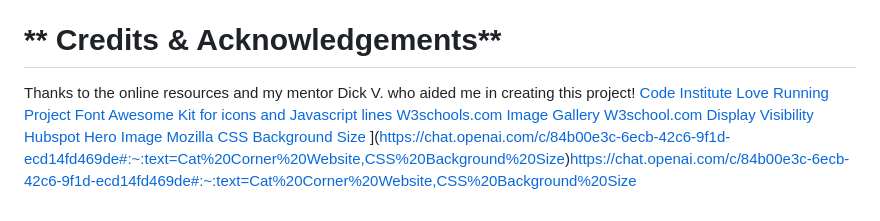
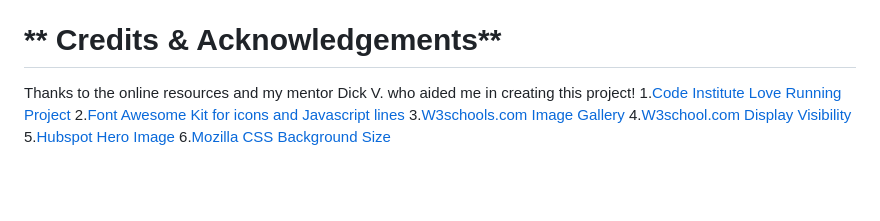
Before and after one commit to donaltwo/project1-cat-corner, a Markdown page: README.md, the part around one of its changes. Drawn GitHub-style; blank space fills up the shorter version.

Commit message:
Update README.md
spell check

```diff
--- a/README.md
+++ b/README.md
@@ -102,10 +102,9 @@ All the images and video were taken by myself Donal Twomey and therefore my own
 
 # ** Credits & Acknowledgements**
 Thanks to the online resources and my mentor Dick V. who aided me in creating this project!
-[Code Institute Love Running Project](https://learn.codeinstitute.net/courses/course-v1:CodeInstitute+LRFX101+2023_Q2/courseware/e805068059af42af87681032aa64053f/1da6ad13213740f1855a51d30a2375b1/)
-[Font Awesome Kit for icons and Javascript lines](https://fontawesome.com/)
-[W3schools.com Image Gallery](https://www.w3schools.com/css/css_image_gallery.asp)
-[W3school.com Display Visibility](https://www.w3schools.com/css/css_display_visibility.asp)
-[Hubspot Hero Image](https://blog.hubspot.com/marketing/hero-image)
-[Mozilla CSS Background Size](https://developer.mozilla.org/en-US/docs/Web/CSS/background-size)
-](https://chat.openai.com/c/84b00e3c-6ecb-42c6-9f1d-ecd14fd469de#:~:text=Cat%20Corner%20Website,CSS%20Background%20Size)https://chat.openai.com/c/84b00e3c-6ecb-42c6-9f1d-ecd14fd469de#:~:text=Cat%20Corner%20Website,CSS%20Background%20Size
+1.[Code Institute Love Running Project](https://learn.codeinstitute.net/courses/course-v1:CodeInstitute+LRFX101+2023_Q2/courseware/e805068059af42af87681032aa64053f/1da6ad13213740f1855a51d30a2375b1/)
+2.[Font Awesome Kit for icons and Javascript lines](https://fontawesome.com/)
+3.[W3schools.com Image Gallery](https://www.w3schools.com/css/css_image_gallery.asp)
+4.[W3school.com Display Visibility](https://www.w3schools.com/css/css_display_visibility.asp)
+5.[Hubspot Hero Image](https://blog.hubspot.com/marketing/hero-image)
+6.[Mozilla CSS Background Size](https://developer.mozilla.org/en-US/docs/Web/CSS/background-size)
```
Also changed, not shown: other parts of README.md (+1 -1 lines).
